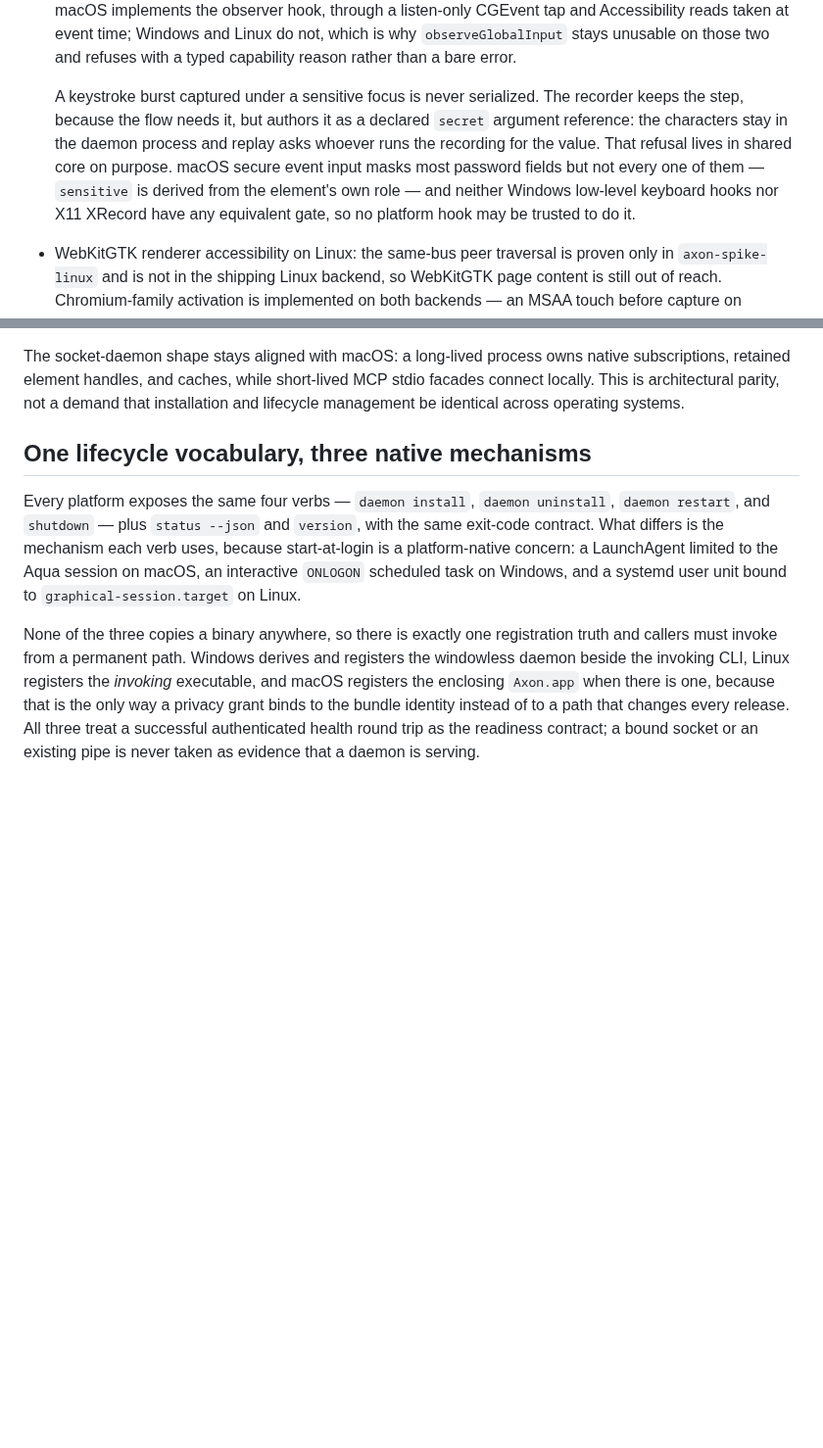
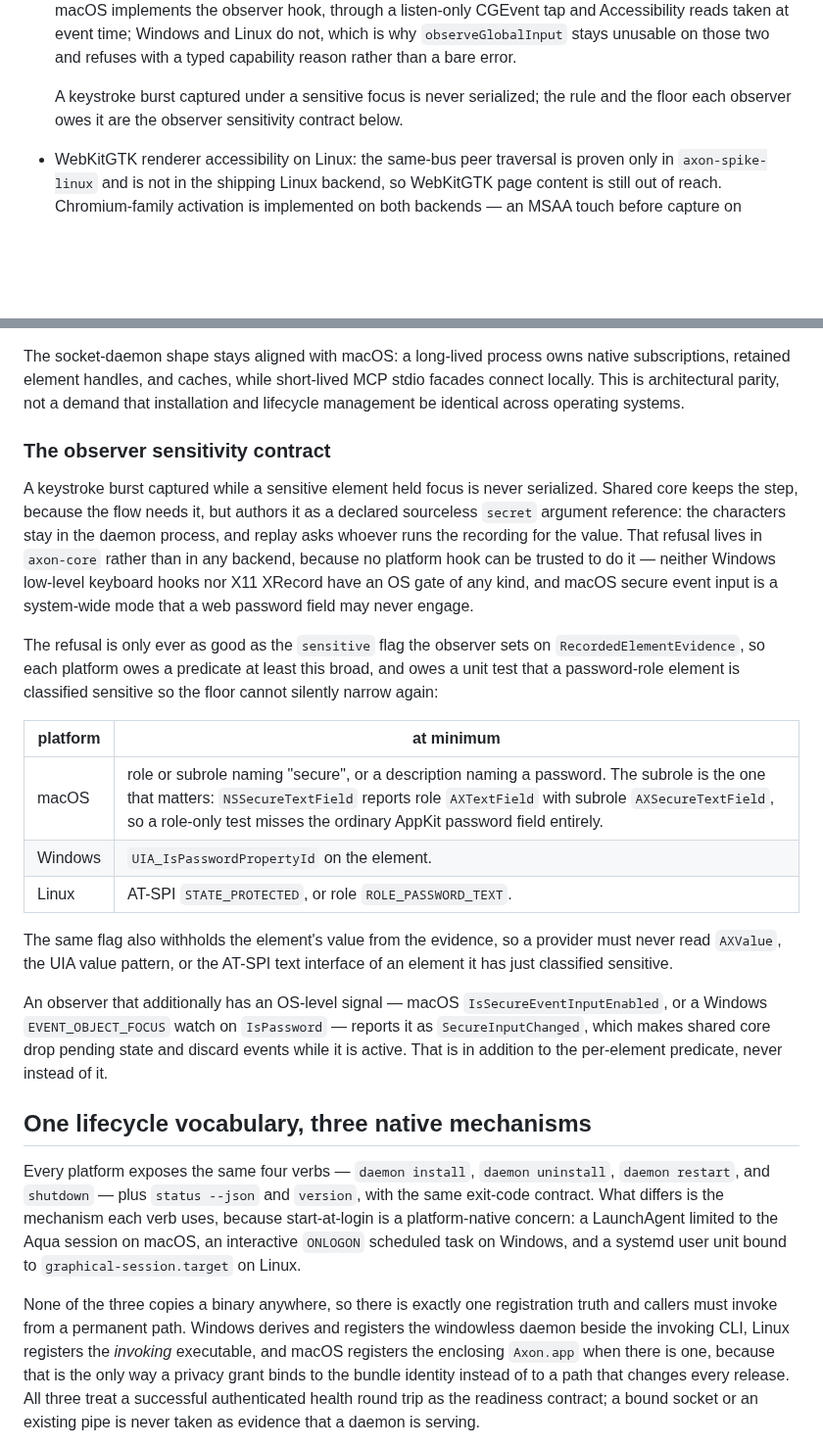
Before and after one commit to bleugreen/axon, a Markdown page: docs/cross-platform-internals.md, 2 parts joined by grey strips. Shown at 98% size. Drawn GitHub-style; blank space fills up the shorter version.

Commit message:
[Build] docs: state the observer sensitivity contract and the per-platform floor it requires

```diff
--- a/docs/cross-platform-internals.md
+++ b/docs/cross-platform-internals.md
@@ -120,14 +120,9 @@ should be discoverable here first.
   not, which is why `observeGlobalInput` stays unusable on those two and refuses
   with a typed capability reason rather than a bare error.
 
-  A keystroke burst captured under a sensitive focus is never serialized. The
-  recorder keeps the step, because the flow needs it, but authors it as a
-  declared `secret` argument reference: the characters stay in the daemon
-  process and replay asks whoever runs the recording for the value. That refusal
-  lives in shared core on purpose. macOS secure event input masks most password
-  fields but not every one of them — `sensitive` is derived from the element's
-  own role — and neither Windows low-level keyboard hooks nor X11 XRecord have
-  any equivalent gate, so no platform hook may be trusted to do it.
+  A keystroke burst captured under a sensitive focus is never serialized; the
+  rule and the floor each observer owes it are the observer sensitivity contract
+  below.
 - WebKitGTK renderer accessibility on Linux: the same-bus peer traversal is
   proven only in `axon-spike-linux` and is not in the shipping Linux backend,
   so WebKitGTK page content is still out of reach. Chromium-family activation
@@ -221,6 +216,38 @@ native subscriptions, retained element handles, and caches, while short-lived
 MCP stdio facades connect locally. This is architectural parity, not a demand
 that installation and lifecycle management be identical across operating
 systems.
+
+### The observer sensitivity contract
+
+A keystroke burst captured while a sensitive element held focus is never
+serialized. Shared core keeps the step, because the flow needs it, but authors
+it as a declared sourceless `secret` argument reference: the characters stay in
+the daemon process, and replay asks whoever runs the recording for the value.
+That refusal lives in `axon-core` rather than in any backend, because no
+platform hook can be trusted to do it — neither Windows low-level keyboard hooks
+nor X11 XRecord have an OS gate of any kind, and macOS secure event input is a
+system-wide mode that a web password field may never engage.
+
+The refusal is only ever as good as the `sensitive` flag the observer sets on
+`RecordedElementEvidence`, so each platform owes a predicate at least this
+broad, and owes a unit test that a password-role element is classified sensitive
+so the floor cannot silently narrow again:
+
+| platform | at minimum |
+| --- | --- |
+| macOS | role or subrole naming "secure", or a description naming a password. The subrole is the one that matters: `NSSecureTextField` reports role `AXTextField` with subrole `AXSecureTextField`, so a role-only test misses the ordinary AppKit password field entirely. |
+| Windows | `UIA_IsPasswordPropertyId` on the element. |
+| Linux | AT-SPI `STATE_PROTECTED`, or role `ROLE_PASSWORD_TEXT`. |
+
+The same flag also withholds the element's value from the evidence, so a
+provider must never read `AXValue`, the UIA value pattern, or the AT-SPI text
+interface of an element it has just classified sensitive.
+
+An observer that additionally has an OS-level signal — macOS
+`IsSecureEventInputEnabled`, or a Windows `EVENT_OBJECT_FOCUS` watch on
+`IsPassword` — reports it as `SecureInputChanged`, which makes shared core drop
+pending state and discard events while it is active. That is in addition to the
+per-element predicate, never instead of it.
 
 ## One lifecycle vocabulary, three native mechanisms
 
```
